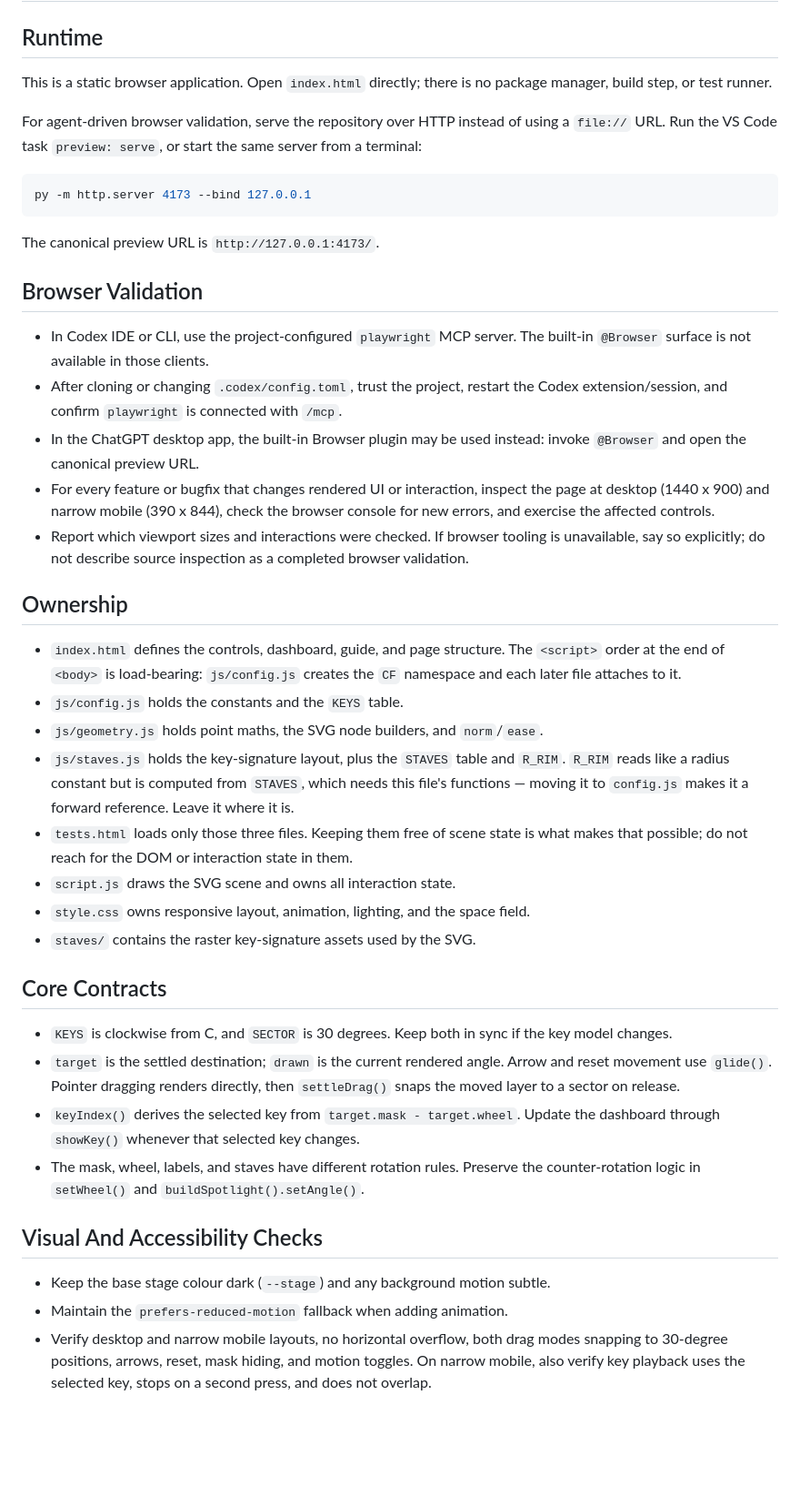
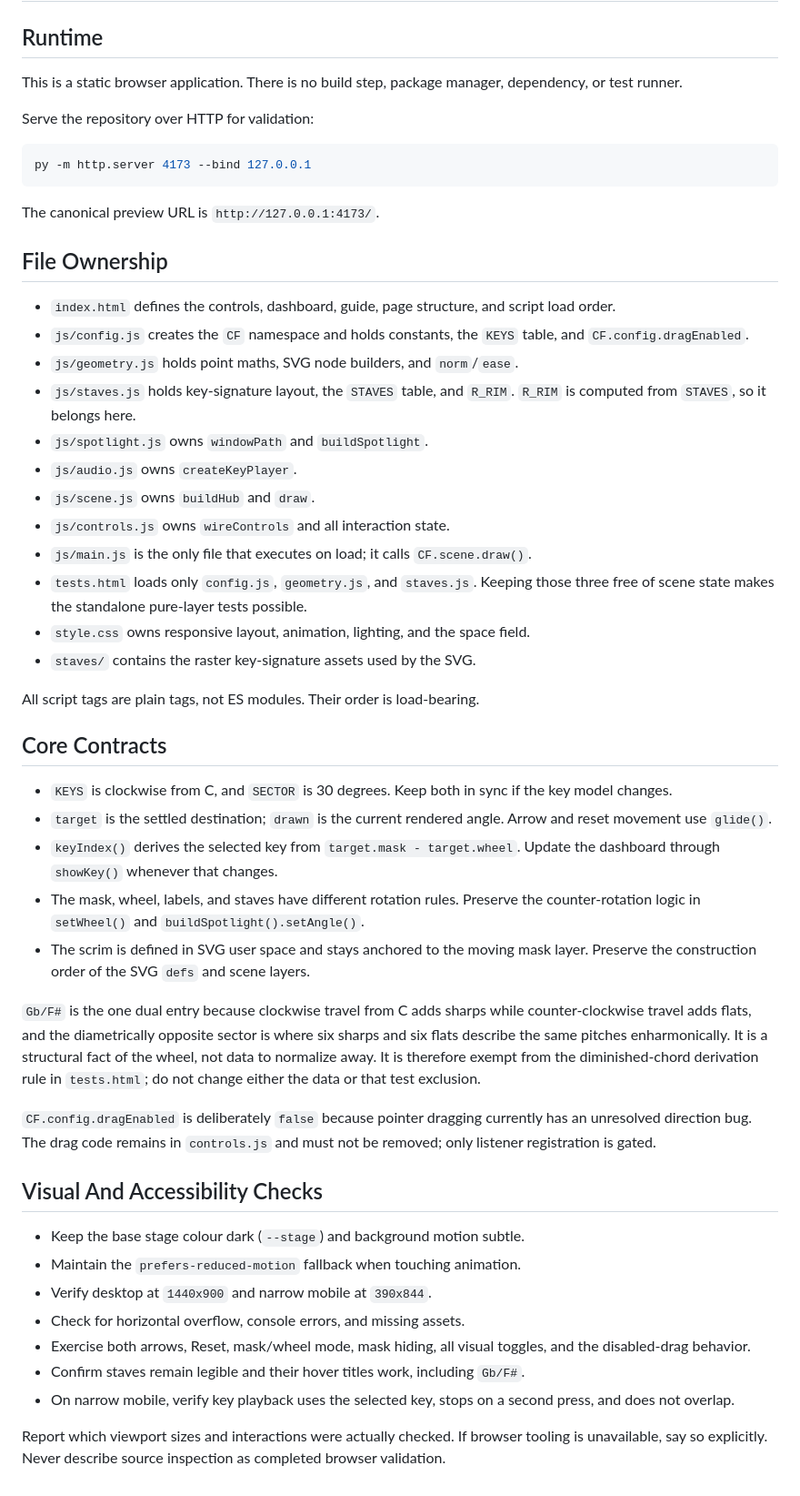
Before and after one commit to blur6666/circle-of-fifths, a Markdown page: AGENTS.md, the part around the change. Shown: that part at 91% size. Drawn GitHub-style; blank space fills up the shorter version.

````diff
--- a/AGENTS.md
+++ b/AGENTS.md
@@ -2,12 +2,9 @@
 
 ## Runtime
 
-This is a static browser application. Open `index.html` directly; there is no
-package manager, build step, or test runner.
+This is a static browser application. There is no build step, package manager, dependency, or test runner.
 
-For agent-driven browser validation, serve the repository over HTTP instead of
-using a `file://` URL. Run the VS Code task `preview: serve`, or start the same
-server from a terminal:
+Serve the repository over HTTP for validation:
 
 ```powershell
 py -m http.server 4173 --bind 127.0.0.1
@@ -15,55 +12,43 @@ py -m http.server 4173 --bind 127.0.0.1
 
 The canonical preview URL is `http://127.0.0.1:4173/`.
 
-## Browser Validation
+## File Ownership
 
-- In Codex IDE or CLI, use the project-configured `playwright` MCP server. The
-  built-in `@Browser` surface is not available in those clients.
-- After cloning or changing `.codex/config.toml`, trust the project, restart the
-  Codex extension/session, and confirm `playwright` is connected with `/mcp`.
-- In the ChatGPT desktop app, the built-in Browser plugin may be used instead:
-  invoke `@Browser` and open the canonical preview URL.
-- For every feature or bugfix that changes rendered UI or interaction, inspect
-  the page at desktop (1440 x 900) and narrow mobile (390 x 844), check the
-  browser console for new errors, and exercise the affected controls.
-- Report which viewport sizes and interactions were checked. If browser tooling
-  is unavailable, say so explicitly; do not describe source inspection as a
-  completed browser validation.
-
-## Ownership
-
-- `index.html` defines the controls, dashboard, guide, and page structure. The
-  `<script>` order at the end of `<body>` is load-bearing: `js/config.js` creates
-  the `CF` namespace and each later file attaches to it.
-- `js/config.js` holds the constants and the `KEYS` table.
-- `js/geometry.js` holds point maths, the SVG node builders, and `norm`/`ease`.
-- `js/staves.js` holds the key-signature layout, plus the `STAVES` table and
-  `R_RIM`. `R_RIM` reads like a radius constant but is computed from `STAVES`,
-  which needs this file's functions — moving it to `config.js` makes it a forward
-  reference. Leave it where it is.
-- `tests.html` loads only those three files. Keeping them free of scene state is
-  what makes that possible; do not reach for the DOM or interaction state in them.
-- `script.js` draws the SVG scene and owns all interaction state.
+- `index.html` defines the controls, dashboard, guide, page structure, and script load order.
+- `js/config.js` creates the `CF` namespace and holds constants, the `KEYS` table, and `CF.config.dragEnabled`.
+- `js/geometry.js` holds point maths, SVG node builders, and `norm`/`ease`.
+- `js/staves.js` holds key-signature layout, the `STAVES` table, and `R_RIM`. `R_RIM` is computed from `STAVES`, so it belongs here.
+- `js/spotlight.js` owns `windowPath` and `buildSpotlight`.
+- `js/audio.js` owns `createKeyPlayer`.
+- `js/scene.js` owns `buildHub` and `draw`.
+- `js/controls.js` owns `wireControls` and all interaction state.
+- `js/main.js` is the only file that executes on load; it calls `CF.scene.draw()`.
+- `tests.html` loads only `config.js`, `geometry.js`, and `staves.js`. Keeping those three free of scene state makes the standalone pure-layer tests possible.
 - `style.css` owns responsive layout, animation, lighting, and the space field.
 - `staves/` contains the raster key-signature assets used by the SVG.
 
+All script tags are plain tags, not ES modules. Their order is load-bearing.
+
 ## Core Contracts
 
-- `KEYS` is clockwise from C, and `SECTOR` is 30 degrees. Keep both in sync if
-  the key model changes.
-- `target` is the settled destination; `drawn` is the current rendered angle.
-  Arrow and reset movement use `glide()`. Pointer dragging renders directly,
-  then `settleDrag()` snaps the moved layer to a sector on release.
-- `keyIndex()` derives the selected key from `target.mask - target.wheel`.
-  Update the dashboard through `showKey()` whenever that selected key changes.
-- The mask, wheel, labels, and staves have different rotation rules. Preserve
-  the counter-rotation logic in `setWheel()` and `buildSpotlight().setAngle()`.
+- `KEYS` is clockwise from C, and `SECTOR` is 30 degrees. Keep both in sync if the key model changes.
+- `target` is the settled destination; `drawn` is the current rendered angle. Arrow and reset movement use `glide()`.
+- `keyIndex()` derives the selected key from `target.mask - target.wheel`. Update the dashboard through `showKey()` whenever that changes.
+- The mask, wheel, labels, and staves have different rotation rules. Preserve the counter-rotation logic in `setWheel()` and `buildSpotlight().setAngle()`.
+- The scrim is defined in SVG user space and stays anchored to the moving mask layer. Preserve the construction order of the SVG `defs` and scene layers.
+
+`Gb/F#` is the one dual entry because clockwise travel from C adds sharps while counter-clockwise travel adds flats, and the diametrically opposite sector is where six sharps and six flats describe the same pitches enharmonically. It is a structural fact of the wheel, not data to normalize away. It is therefore exempt from the diminished-chord derivation rule in `tests.html`; do not change either the data or that test exclusion.
+
+`CF.config.dragEnabled` is deliberately `false` because pointer dragging currently has an unresolved direction bug. The drag code remains in `controls.js` and must not be removed; only listener registration is gated.
 
 ## Visual And Accessibility Checks
 
-- Keep the base stage colour dark (`--stage`) and any background motion subtle.
-- Maintain the `prefers-reduced-motion` fallback when adding animation.
-- Verify desktop and narrow mobile layouts, no horizontal overflow, both drag
-  modes snapping to 30-degree positions, arrows, reset, mask hiding, and motion
-  toggles. On narrow mobile, also verify key playback uses the selected key,
-  stops on a second press, and does not overlap.
+- Keep the base stage colour dark (`--stage`) and background motion subtle.
+- Maintain the `prefers-reduced-motion` fallback when touching animation.
+- Verify desktop at `1440x900` and narrow mobile at `390x844`.
+- Check for horizontal overflow, console errors, and missing assets.
+- Exercise both arrows, Reset, mask/wheel mode, mask hiding, all visual toggles, and the disabled-drag behavior.
+- Confirm staves remain legible and their hover titles work, including `Gb/F#`.
+- On narrow mobile, verify key playback uses the selected key, stops on a second press, and does not overlap.
+
+Report which viewport sizes and interactions were actually checked. If browser tooling is unavailable, say so explicitly. Never describe source inspection as completed browser validation.
````
Also changed, not shown: README.md (+22 -105 lines), TODO.md (added), docs/hero.png (added), image.png (deleted), 4 other files.
